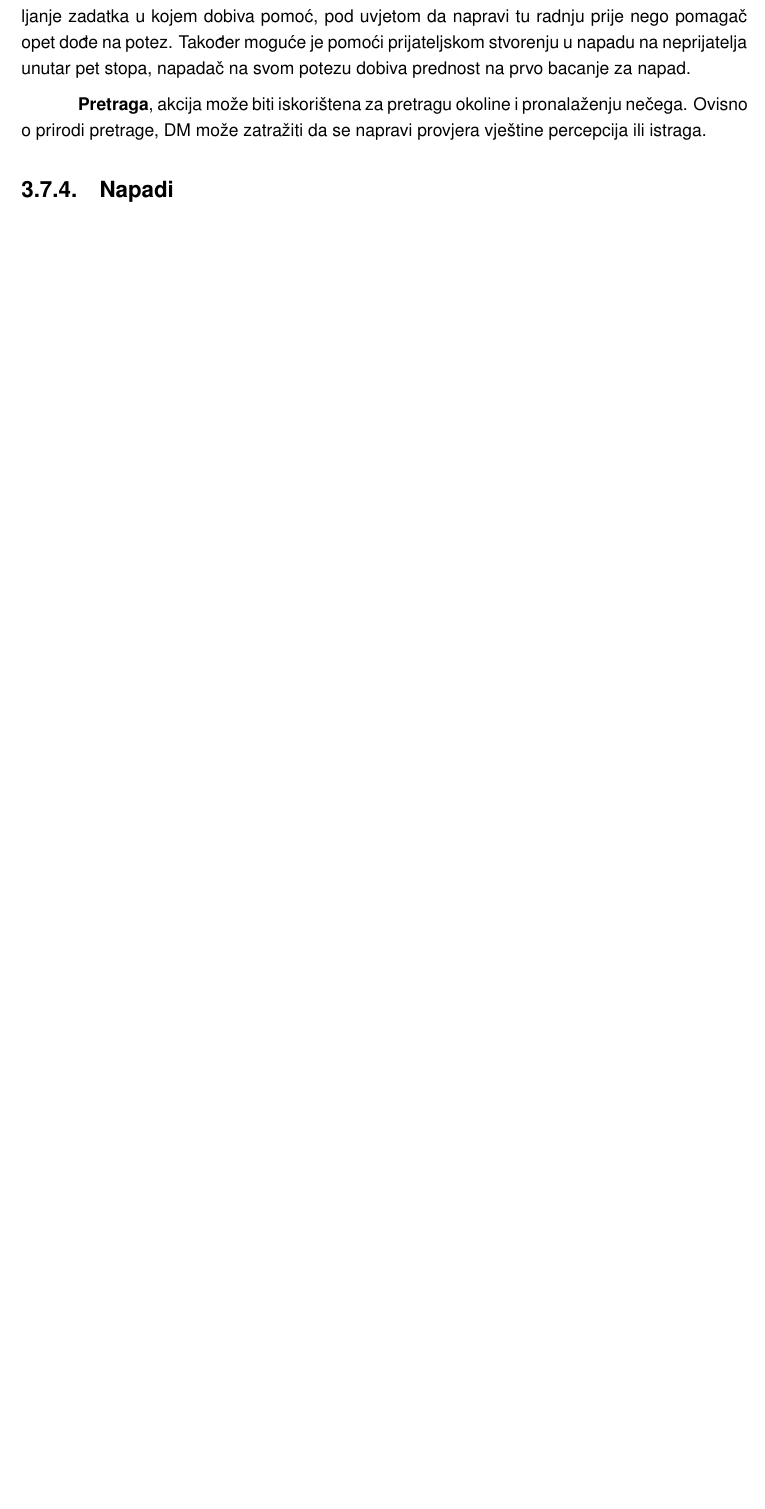
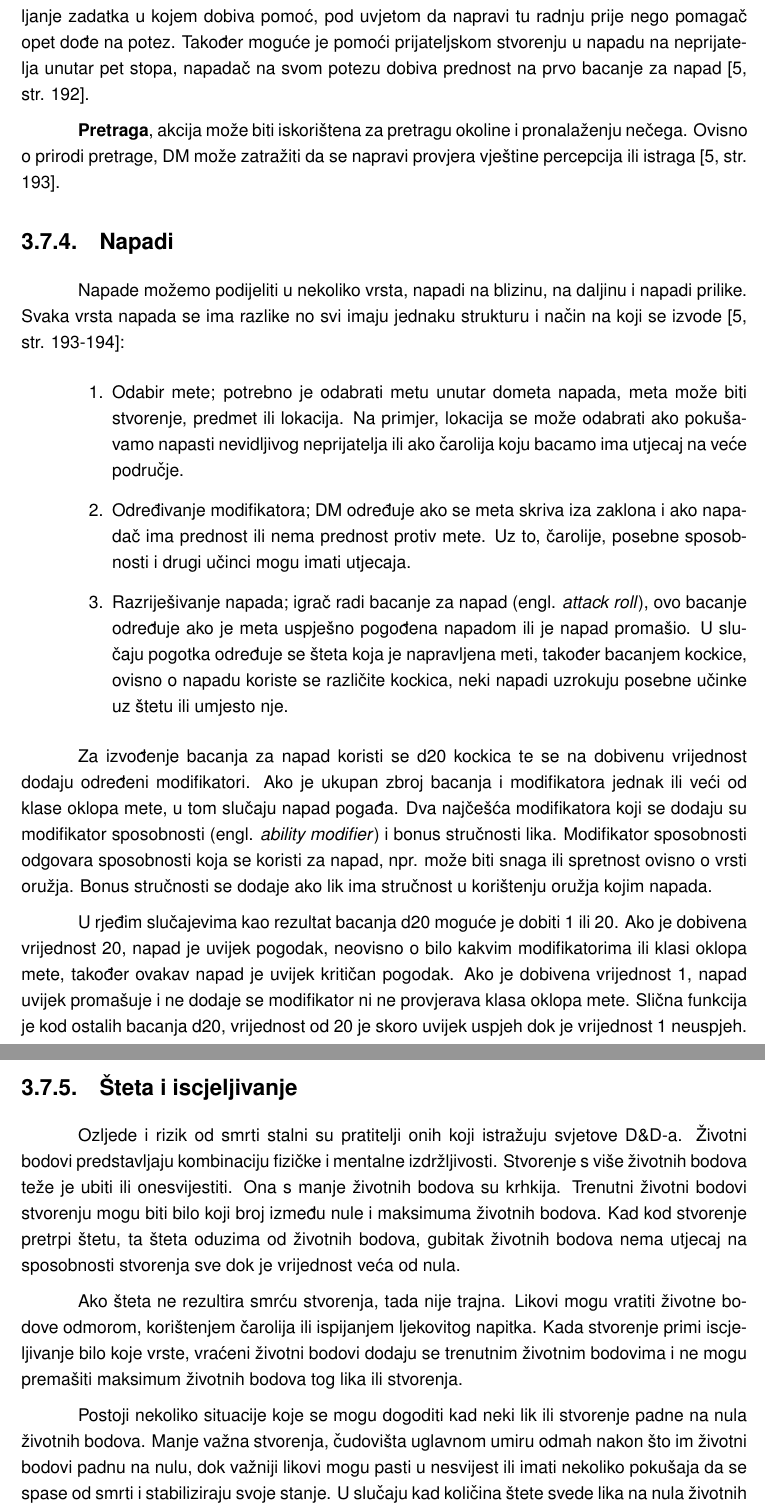
Before and after one commit to HrvojeLesar/rpg-battle-monitoring-platform, a LaTeX thesis (docs/izrada_platforme_za_pracenje_bitke_u_igri_igranja_uloga.tex): part of page 28 of 40 before the commit and two parts of pages 28 and 29 of 41 after it, the two joined at a grey line, cut so that both start at the same text, the shorter picture padded with empty space. The pictures show the PDF file docs/izrada_platforme_za_pracenje_bitke_u_igri_igranja_uloga.pdf that the author committed with the source.

Commit message:
Damage and healing

```diff
--- a/docs/izrada_platforme_za_pracenje_bitke_u_igri_igranja_uloga.tex
+++ b/docs/izrada_platforme_za_pracenje_bitke_u_igri_igranja_uloga.tex
@@ -818,16 +819,78 @@ neprijatelji dobivaju napad prilike kad se lik kreće oko njih.
 \textbf{Izmicanje} (engl. \textit{dodge}), akcija omogućava usredotočenost na izbjegavanje napada.
 Do početka slijedećeg poteza, svako bacanje napada protiv lika koji je iskoristio ovu akciju,
 ima odsutnost prednosti ako lik vidi napadača, a sva bacanja za spas
-na spretnost se izvode s prednošću.
+na spretnost se izvode s prednošću \cite[str. 192]{playershandbook2014}.
 
 \textbf{Pomoć}, likovi mogu pružiti pomoć drugom liku u izvršavanju nekog zadatka.
 Korištenjem ove akcije drugi lik dobiva prednost na slijedeću provjeru sposobnosti koju
 izvrši za obavljanje zadatka u kojem dobiva pomoć, pod uvjetom da napravi tu radnju prije
 nego pomagač opet dođe na potez. Također moguće je pomoći prijateljskom stvorenju u napadu
-na neprijatelja unutar pet stopa, napadač na svom potezu dobiva prednost na prvo bacanje za napad.
+na neprijatelja unutar pet stopa, napadač na svom potezu dobiva prednost na prvo bacanje za
+napad \cite[str. 192]{playershandbook2014}.
 
 \textbf{Pretraga}, akcija može biti iskorištena za pretragu okoline i pronalaženju nečega.
-Ovisno o prirodi pretrage, DM može zatražiti da se napravi provjera vještine percepcija ili istraga.
+Ovisno o prirodi pretrage, DM može zatražiti da se napravi provjera vještine percepcija ili
+istraga \cite[str. 193]{playershandbook2014}.
 
 \subsection{Napadi}
 \label{section:napadi}
+
+Napade možemo podijeliti u nekoliko vrsta, napadi na blizinu, na daljinu i
+napadi prilike. Svaka vrsta napada se ima razlike no svi imaju jednaku
+strukturu i način na koji se izvode \cite[str. 193-194]{playershandbook2014}:
+\begin{enumerate}
+    \item Odabir mete; potrebno je odabrati metu unutar dometa napada,
+        meta može biti stvorenje, predmet ili lokacija. Na primjer,
+        lokacija se može odabrati ako pokušavamo napasti nevidljivog
+        neprijatelja ili ako čarolija koju bacamo ima utjecaj na veće
+        područje.
+    \item Određivanje modifikatora; DM određuje ako se meta skriva iza zaklona
+        i ako napadač ima prednost ili nema prednost protiv mete. Uz to,
+        čarolije, posebne sposobnosti i drugi učinci mogu imati utjecaja.
+    \item Razriješivanje napada; igrač radi bacanje za napad (engl. \textit{attack roll}),
+        ovo bacanje određuje ako je meta uspješno pogođena napadom ili je napad promašio.
+        U slučaju pogotka određuje se šteta koja je napravljena meti, također bacanjem kockice,
+        ovisno o napadu koriste se različite kockica, neki napadi uzrokuju posebne učinke
+        uz štetu ili umjesto nje.
+\end{enumerate}
+
+Za izvođenje bacanja za napad koristi se d20 kockica te se na dobivenu vrijednost dodaju
+određeni modifikatori. Ako je ukupan zbroj bacanja i modifikatora jednak ili veći od klase
+oklopa mete, u tom slučaju napad pogađa. Dva najčešća modifikatora koji se dodaju
+su modifikator sposobnosti (engl. \textit{ability modifier}) i bonus stručnosti lika.
+Modifikator sposobnosti odgovara sposobnosti koja se koristi za napad, npr. može biti snaga
+ili spretnost ovisno o vrsti oružja. Bonus stručnosti se dodaje ako lik ima stručnost u korištenju
+oružja kojim napada.
+
+U rjeđim slučajevima kao rezultat bacanja d20 moguće je dobiti 1 ili 20. Ako je
+dobivena vrijednost 20, napad je uvijek pogodak, neovisno o bilo kakvim modifikatorima
+ili klasi oklopa mete, također ovakav napad je uvijek kritičan pogodak.
+Ako je dobivena vrijednost 1, napad uvijek promašuje i ne dodaje se modifikator ni
+ne provjerava klasa oklopa mete.
+Slična funkcija je kod ostalih bacanja d20, vrijednost od 20 je skoro uvijek uspjeh
+dok je vrijednost 1 neuspjeh.
+
+\subsection{Šteta i iscjeljivanje}
+\label{section:steta-i-iscjeljivanje}
+
+Ozljede i rizik od smrti stalni su pratitelji onih koji istražuju svjetove D\&D-a.
+Životni bodovi predstavljaju kombinaciju fizičke i mentalne izdržljivosti.
+Stvorenje s više životnih bodova teže je ubiti ili onesvijestiti. Ona s manje
+životnih bodova su krhkija. Trenutni životni bodovi stvorenju mogu biti bilo koji
+broj između nule i maksimuma životnih bodova.
+Kad kod stvorenje pretrpi štetu, ta šteta oduzima od životnih bodova,
+gubitak životnih bodova nema utjecaj na sposobnosti stvorenja sve dok je
+vrijednost veća od nula.
+
+Ako šteta ne rezultira smrću stvorenja, tada nije trajna. Likovi mogu
+vratiti životne bodove odmorom, korištenjem čarolija ili ispijanjem ljekovitog
+napitka. Kada stvorenje primi iscjeljivanje bilo koje vrste, vraćeni životni bodovi
+dodaju se trenutnim životnim bodovima i ne mogu premašiti maksimum životnih bodova
+tog lika ili stvorenja.
+
+Postoji nekoliko situacije koje se mogu dogoditi kad neki lik ili stvorenje padne na
+nula životnih bodova. Manje važna stvorenja, čudovišta uglavnom umiru odmah
+nakon što im životni bodovi padnu na nulu, dok važniji likovi mogu pasti u
+nesvijest ili imati nekoliko pokušaja da se spase od smrti i stabiliziraju
+svoje stanje.
+U slučaju kad količina štete svede lika na nula životnih bodova i ostatak
```
Also changed, not shown: docs/izrada_platforme_za_pracenje_bitke_u_igri_igranja_uloga.pdf, docs/izrada_platforme_za_pracenje_bitke_u_igri_igranja_uloga.tex (27 more changed lines).
